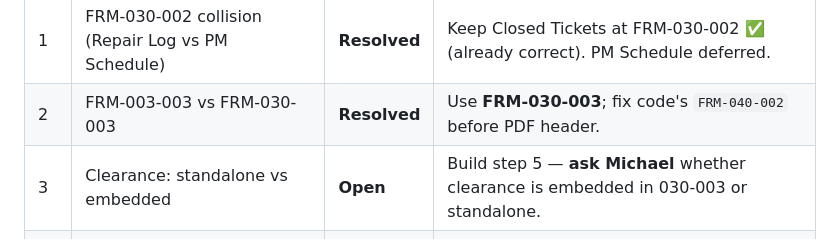
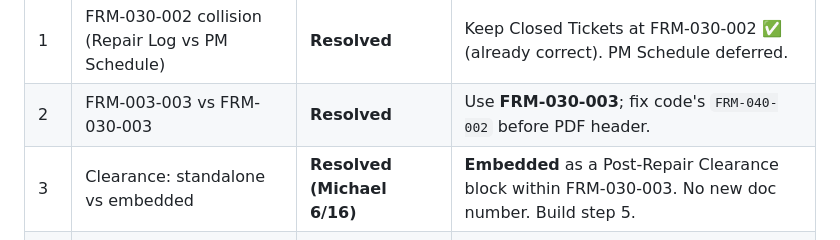
Before and after one commit to enahabedian-CSC/cmms_system, a Markdown page: docs/SQF_COVERAGE_MATRIX.md, the part around the change. Rendered like a GitHub page.

```diff
--- a/docs/SQF_COVERAGE_MATRIX.md
+++ b/docs/SQF_COVERAGE_MATRIX.md
@@ -111,7 +111,7 @@ The prompt's Flag 2 warned about `FRM-003-003`. The **actual deployed value is a
 |---|---|---|---|
 | 1 | FRM-030-002 collision (Repair Log vs PM Schedule) | **Resolved** | Keep Closed Tickets at FRM-030-002 ✅ (already correct). PM Schedule deferred. |
 | 2 | FRM-003-003 vs FRM-030-003 | **Resolved** | Use **FRM-030-003**; fix code's `FRM-040-002` before PDF header. |
-| 3 | Clearance: standalone vs embedded | **Open** | Build step 5 — **ask Michael** whether clearance is embedded in 030-003 or standalone. |
+| 3 | Clearance: standalone vs embedded | **Resolved (Michael 6/16)** | **Embedded** as a Post-Repair Clearance block within FRM-030-003. No new doc number. Build step 5. |
 | 4 | Downtime review cadence (daily vs weekly) | Open | Out of scope this round (dashboard reorg adjacent only). |
 | 5 | Two tags (029-002 vs 031 instrument tag) | Open | Hold-tag build uses **FRM-029-002**; do not reconcile 031. |
 | 6 | SOP-031-002 title | Open | Quality-owned, not ours. |
```
Also changed, not shown: docs/SERVICE_REPORT_REGRESSION.md (+8 -5 lines).
